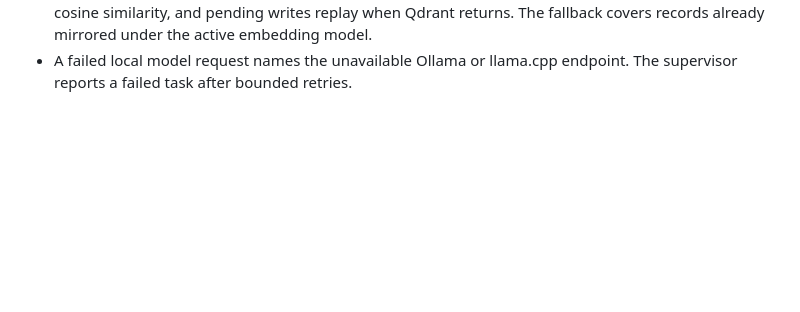
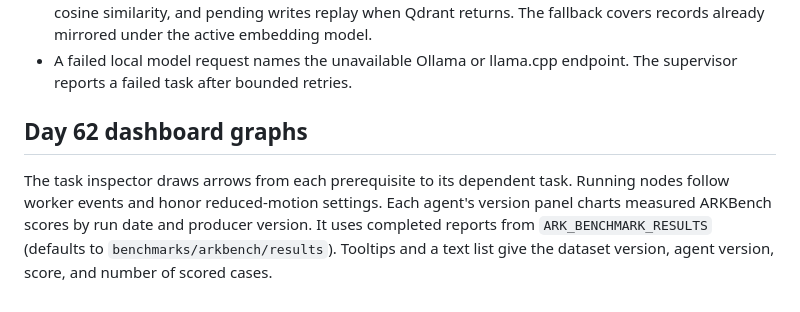
Before and after one commit to Kabilash01/Ark, a Markdown page: docs/native_cpp.md, the part around the change. Rendered like a GitHub page; blank space fills up the shorter version.

```diff
--- a/docs/native_cpp.md
+++ b/docs/native_cpp.md
@@ -702,3 +702,12 @@ decision in both runs. SQLite changed from a sort to a covering-index scan.
   the active embedding model.
 - A failed local model request names the unavailable Ollama or llama.cpp
   endpoint. The supervisor reports a failed task after bounded retries.
+
+## Day 62 dashboard graphs
+
+The task inspector draws arrows from each prerequisite to its dependent
+task. Running nodes follow worker events and honor reduced-motion settings.
+Each agent's version panel charts measured ARKBench scores by run date and
+producer version. It uses completed reports from `ARK_BENCHMARK_RESULTS`
+(defaults to `benchmarks/arkbench/results`). Tooltips and a text list give
+the dataset version, agent version, score, and number of scored cases.
```
Also changed, not shown: docs/papers/ark_os_architecture.md (+10 -0 lines), docs/papers/figures/ark_benchmark_timeline.png (added), docs/papers/figures/ark_runtime_dag.png (added), 8 other files.
